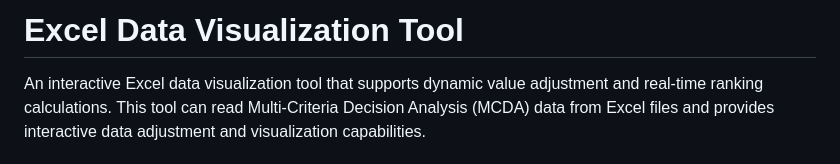
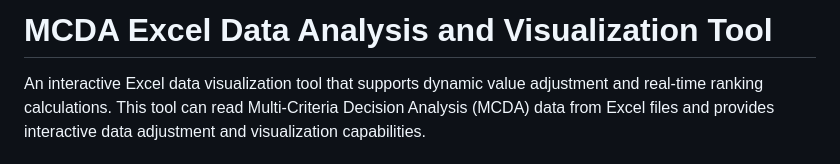
Before and after one commit to JiamingLi-star/MCDA_Analysis, a Markdown page: README.md, the part around the change. Drawn GitHub-style.

```diff
--- a/README.md
+++ b/README.md
@@ -1,4 +1,4 @@
-# Excel Data Visualization Tool
+# MCDA Excel Data Analysis and Visualization Tool
 
 An interactive Excel data visualization tool that supports dynamic value adjustment and real-time ranking calculations. This tool can read Multi-Criteria Decision Analysis (MCDA) data from Excel files and provides interactive data adjustment and visualization capabilities.
 
```
